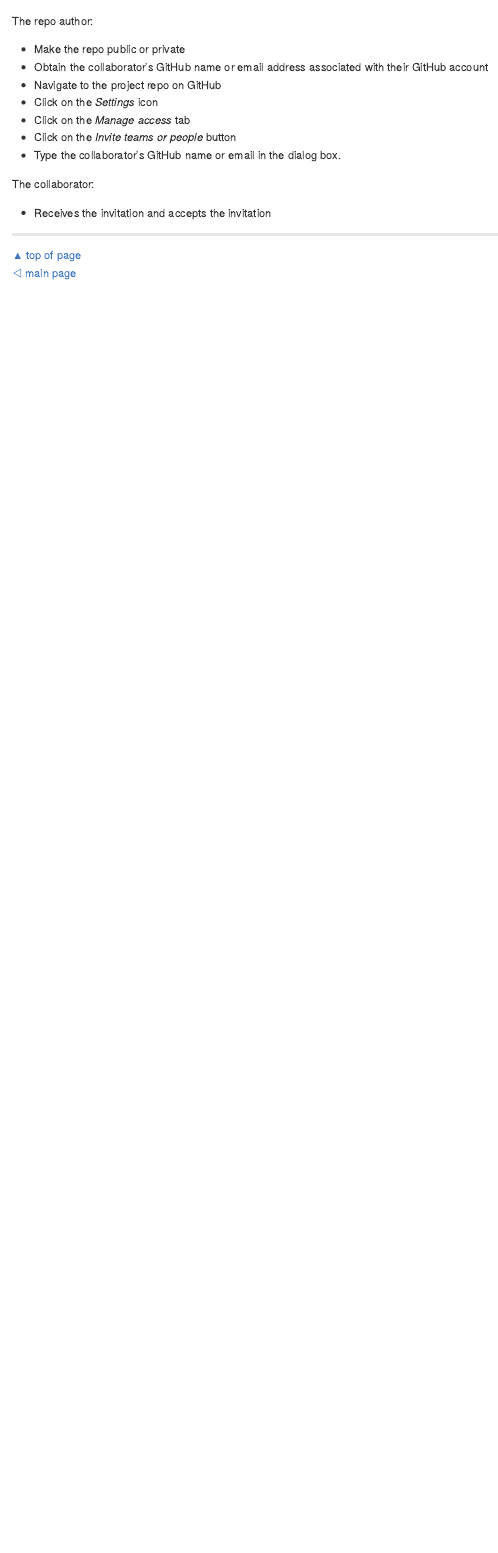
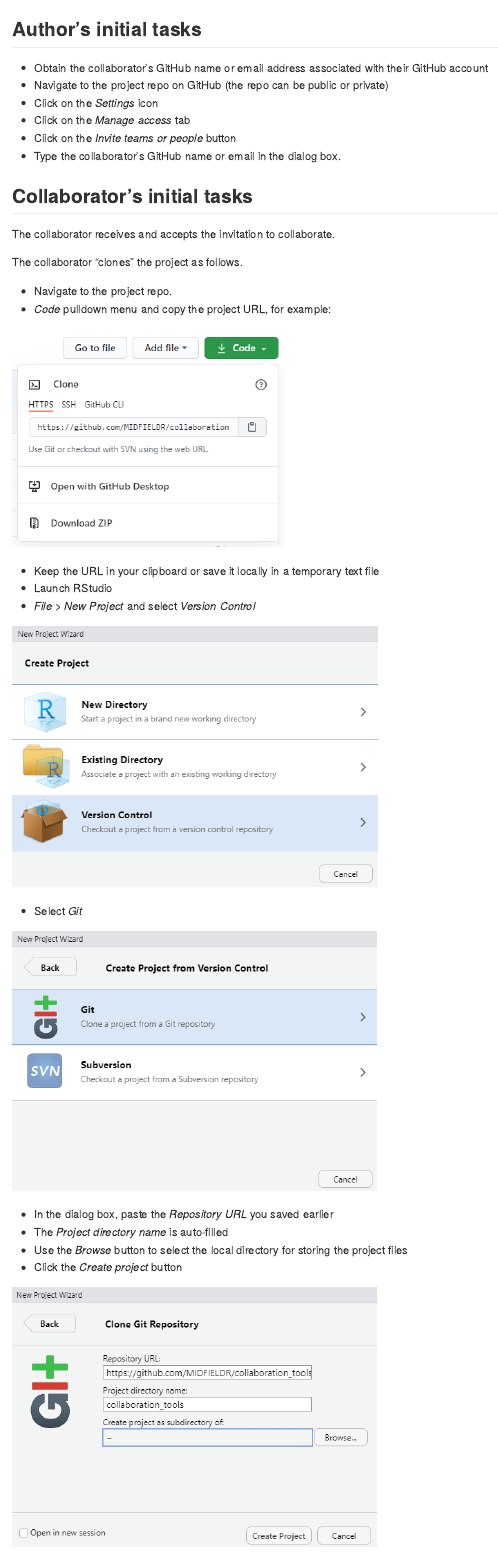
Before and after one commit to MIDFIELDR/collaboration_tools, an R Markdown document (pages/p002-admin-collaboration.Rmd): the page in a window 1100 px wide, from 220 px down before the commit and from 250 px down after it. The pictures show the output file pages/p002-admin-collaboration.md that the author committed with the source, drawn offline in the style of GitHub.

Commit message:
collaboration

````diff
--- a/pages/p002-admin-collaboration.Rmd
+++ b/pages/p002-admin-collaboration.Rmd
@@ -1,6 +1,8 @@
 ---
 title: "collaboration among project administrators"
 output: github_document
+editor_options:
+  chunk_output_type: console
 ---
 
 ```{r echo = FALSE, message = FALSE}
@@ -27,17 +28,44 @@ In this approach, the collaborator has authority to edit the project material wi
 
-The repo author:
+## Author's initial tasks
 
-- Make the repo public or private
 - Obtain the collaborator's GitHub name or email address associated with their GitHub account
-- Navigate to the project repo on GitHub
+- Navigate to the project repo on GitHub (the repo can be public or private)
 - Click on the *Settings* icon
 - Click on the *Manage access* tab
 - Click on the *Invite teams or people* button
 - Type the collaborator's GitHub name or email in the dialog box.
 
-The collaborator:
+## Collaborator's initial tasks
 
-- Receives the invitation and accepts the invitation
+The collaborator receives and accepts the invitation to collaborate.
+
+The collaborator "clones" the project as follows.
+
+- Navigate to the project repo.
+- *Code* pulldown menu and copy the project URL, for example:
+
+![](../resources/git-collab-001.png)
+
+- Keep the URL in your clipboard or save it locally in a temporary text file
+- Launch RStudio
+- *File > New Project* and select *Version Control*
+
+
+![](../resources/git-collab-002.png)
+
+- Select *Git*
+
+![](../resources/git-collab-003.png)
+
+- In the dialog box, paste the *Repository URL* you saved earlier
+- The *Project directory name* is auto-filled
+- Use the *Browse* button to select the local directory for storing the project files
+- Click the *Create project* button
+
+![](../resources/git-collab-004.png)
+
+
+
 
 
 
````
Also changed, not shown: pages/p002-admin-collaboration.md, resources/git-collab-001.png (added), resources/git-collab-002.png (added), resources/git-collab-003.png (added), resources/git-collab-004.png (added), pages/p002-admin-collaboration.Rmd (5 more changed lines).
